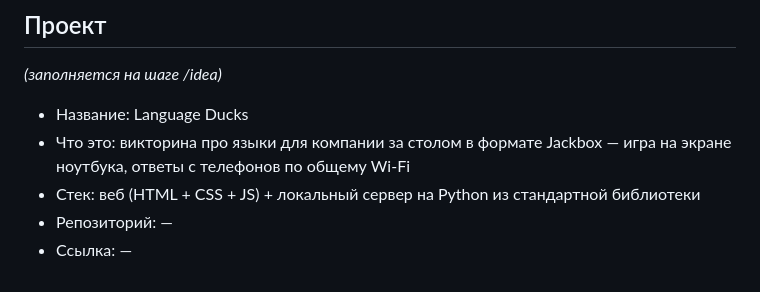
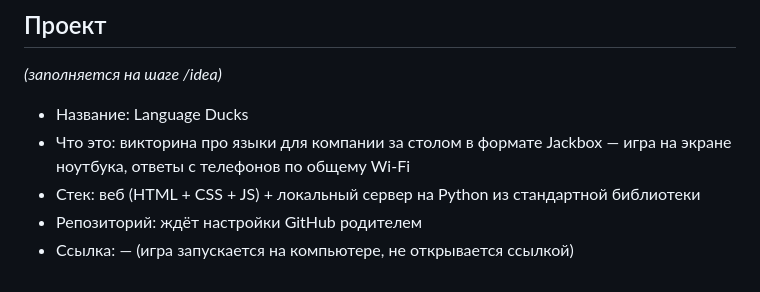
Before and after one commit to sevastiaga-coder/language-ducks, a Markdown page: CLAUDE.md, the part around the change. Rendered like a GitHub page.

```diff
--- a/CLAUDE.md
+++ b/CLAUDE.md
@@ -170,5 +170,5 @@ _(заполняется на шаге /idea)_
 - Название: Language Ducks
 - Что это: викторина про языки для компании за столом в формате Jackbox — игра на экране ноутбука, ответы с телефонов по общему Wi-Fi
 - Стек: веб (HTML + CSS + JS) + локальный сервер на Python из стандартной библиотеки
-- Репозиторий: —
-- Ссылка: —
+- Репозиторий: ждёт настройки GitHub родителем
+- Ссылка: — (игра запускается на компьютере, не открывается ссылкой)
```
Also changed, not shown: studio/diary.md (+6 -2 lines), studio/words.md (+1 -0 lines).
